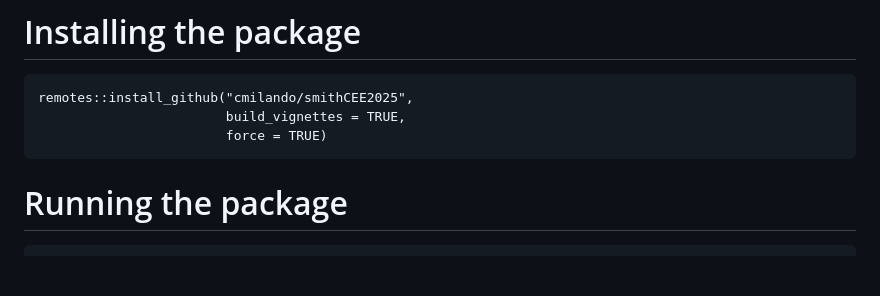
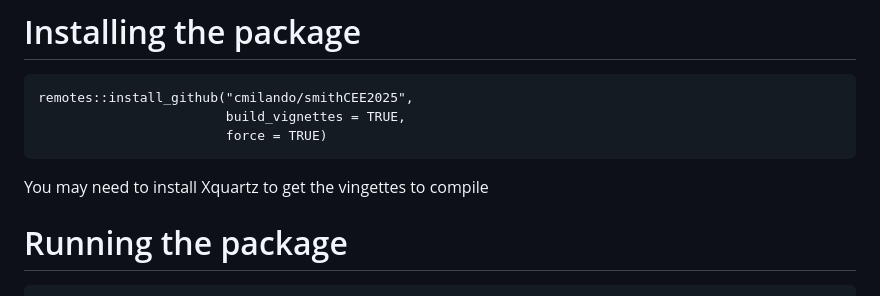
Before and after one commit to cmilando/smithCEE2025, a Markdown page: README.md, the part around the change. Rendered like a GitHub page; blank space fills up the shorter version.

````diff
--- a/README.md
+++ b/README.md
@@ -10,6 +10,8 @@ remotes::install_github("cmilando/smithCEE2025",
                         build_vignettes = TRUE,
                         force = TRUE)
 ```
+
+You may need to install Xquartz to get the vingettes to compile
 
 # Running the package
 
````
